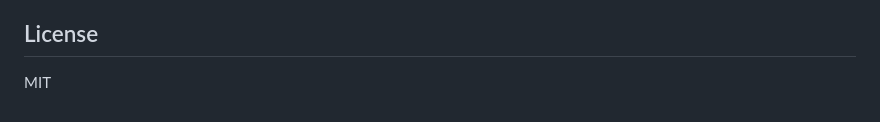
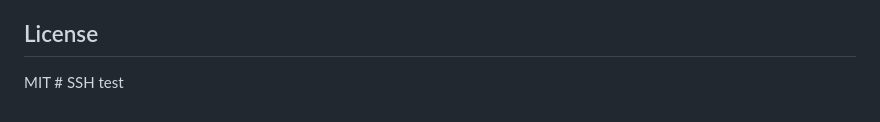
Before and after one commit to jeremymatthewwerner/trip-planner-gpt-airbnb, a Markdown page: README.md, the part around the change. Rendered like a GitHub page.

Commit message:
Test SSH connection

```diff
--- a/README.md
+++ b/README.md
@@ -318,4 +318,4 @@ For more details, see the [automation README](automation/README.md).
 
 ## License
 
-MIT
+MIT # SSH test
```
